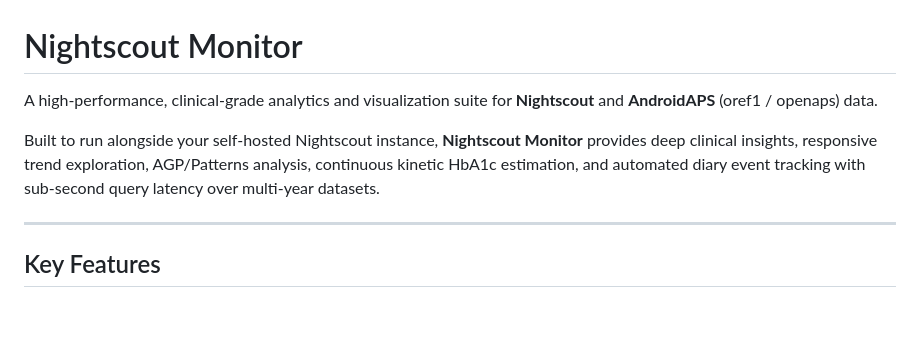
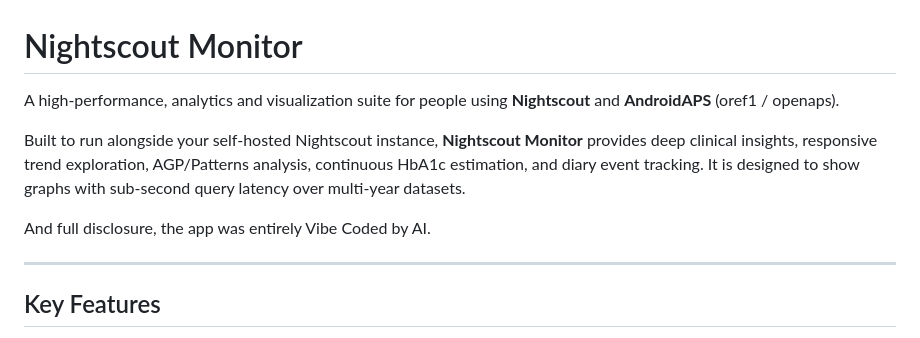
Before and after one commit to ns-monitor/ns-monitor, a Markdown page: README.md, the part around the change. GitHub-like rendering; blank space fills up the shorter version.

```diff
--- a/README.md
+++ b/README.md
@@ -1,8 +1,10 @@
 # Nightscout Monitor
 
-A high-performance, clinical-grade analytics and visualization suite for **Nightscout** and **AndroidAPS** (oref1 / openaps) data.
+A high-performance, analytics and visualization suite for people using **Nightscout** and **AndroidAPS** (oref1 / openaps).
 
-Built to run alongside your self-hosted Nightscout instance, **Nightscout Monitor** provides deep clinical insights, responsive trend exploration, AGP/Patterns analysis, continuous kinetic HbA1c estimation, and automated diary event tracking with sub-second query latency over multi-year datasets.
+Built to run alongside your self-hosted Nightscout instance, **Nightscout Monitor** provides deep clinical insights, responsive trend exploration, AGP/Patterns analysis, continuous HbA1c estimation, and diary event tracking. It is designed to show graphs with sub-second query latency over multi-year datasets.
+
+And full disclosure, the app was entirely Vibe Coded by AI.
 
 ---
 
```
